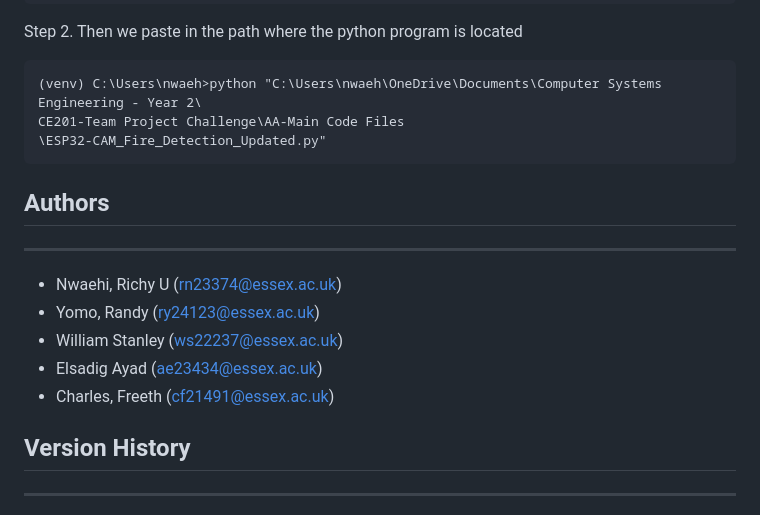
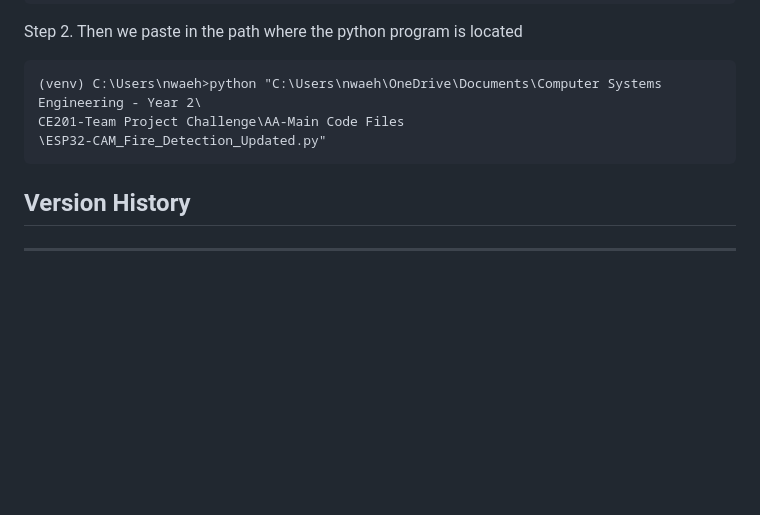
Before and after one commit to rnwaehi/Team-Project---Traxxas-Autonomous-Vehicle, a Markdown page: README.md, the part around one of its changes. GitHub-like rendering; blank space fills up the shorter version.

````diff
--- a/README.md
+++ b/README.md
@@ -92,15 +92,6 @@ Step 2. Then we paste in the path where the python program is located
 CE201-Team Project Challenge\AA-Main Code Files
 \ESP32-CAM_Fire_Detection_Updated.py"
 ```
-
-## Authors
----
-* Nwaehi, Richy U (rn23374@essex.ac.uk)
-* Yomo, Randy (ry24123@essex.ac.uk)
-* William Stanley (ws22237@essex.ac.uk)
-* Elsadig Ayad (ae23434@essex.ac.uk)
-* Charles, Freeth (cf21491@essex.ac.uk)
-
 ## Version History
 ---
 * 0.4
````
Also changed, not shown: other parts of README.md (+1 -1 lines).
